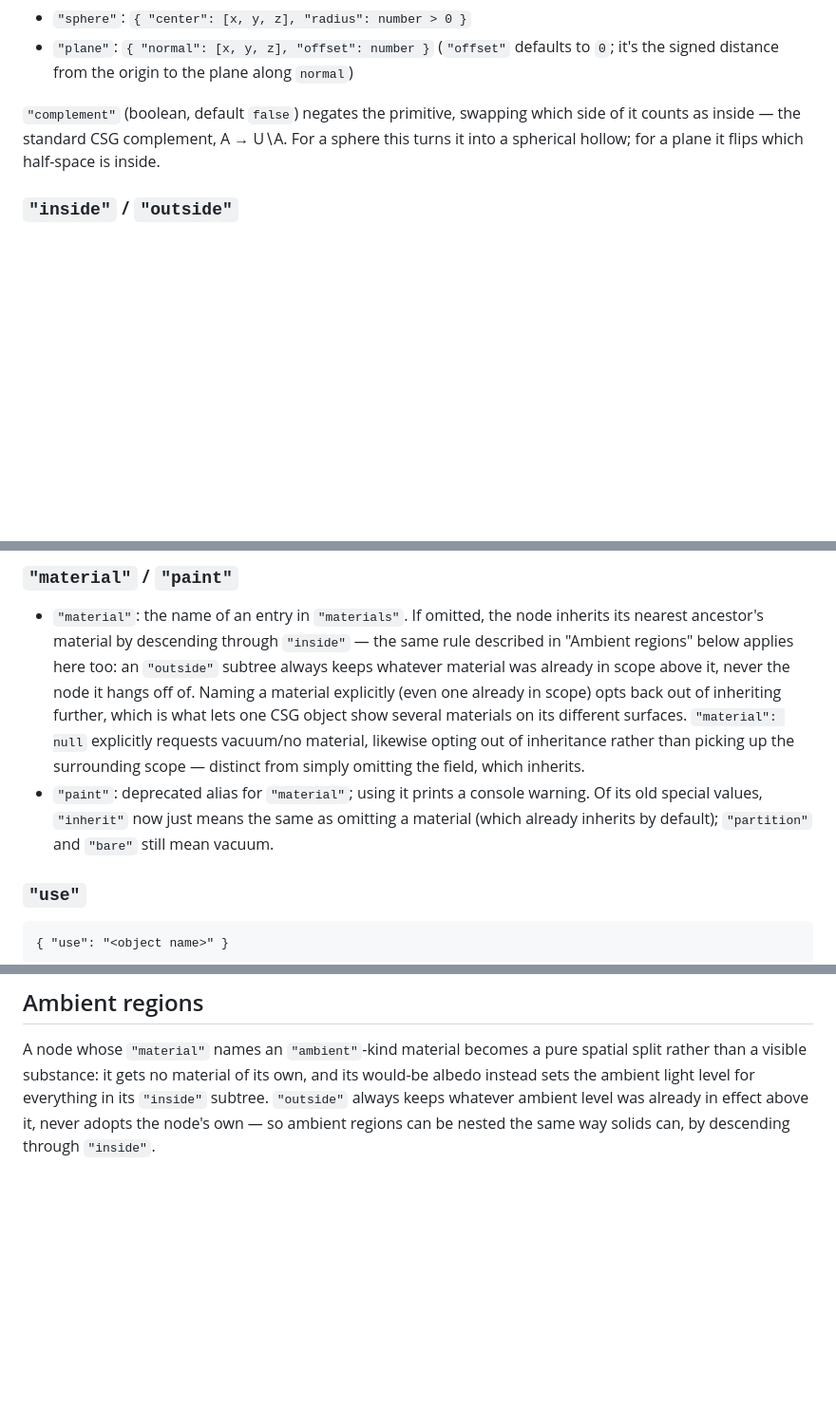
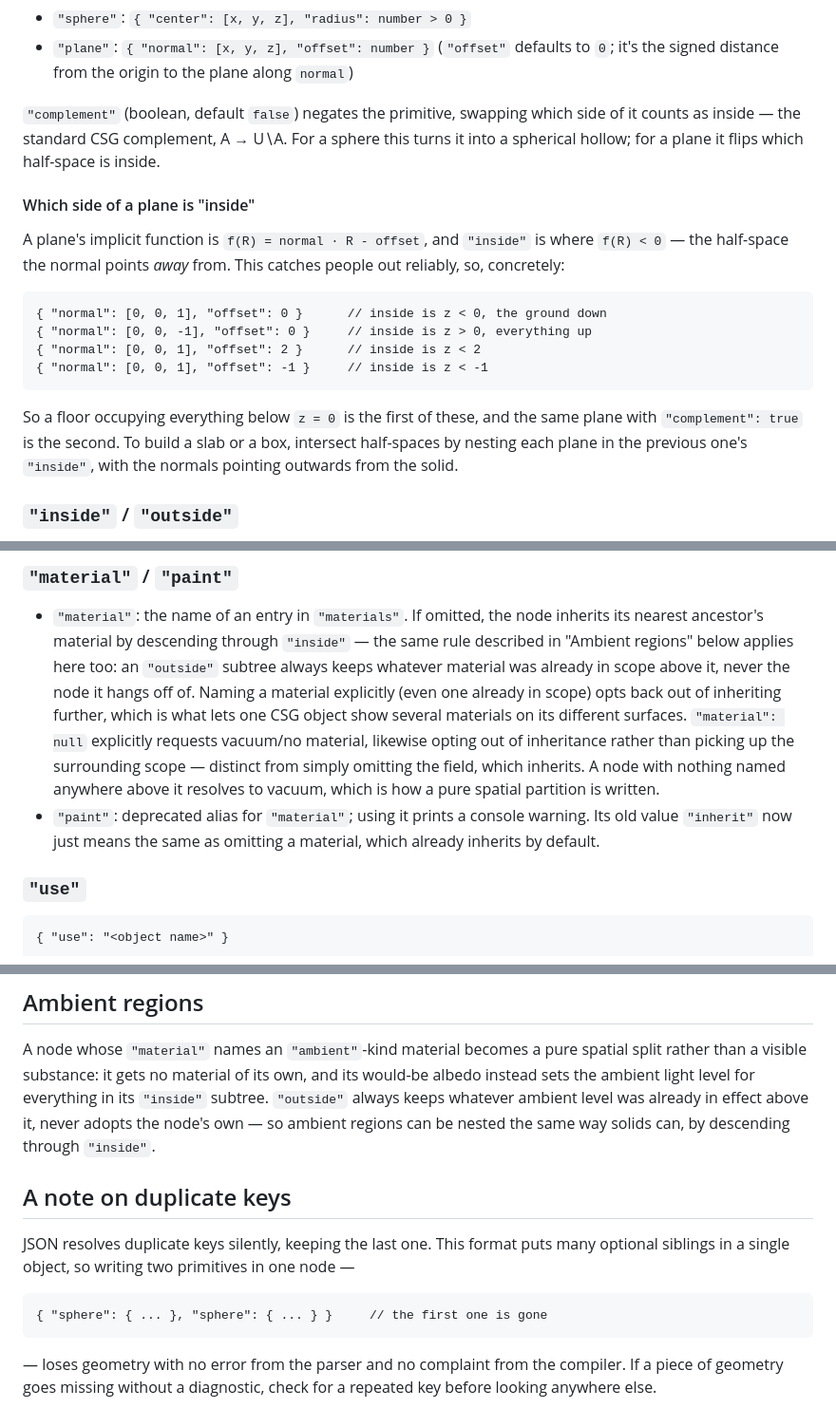
Before and after one commit to ccomparini/antisphere-explorer, a Markdown page: scene-format.md, 3 parts joined by grey strips. Shown at 95% size. Drawn GitHub-style; blank space fills up the shorter version.

Commit message:
scene-format clarifications from Claude
https://claude.ai/chat/0c67fd51-005a-4653-9088-6d38dc82428b

````diff
--- a/scene-format.md
+++ b/scene-format.md
@@ -111,6 +121,24 @@ which side of it counts as inside — the standard CSG complement, A → U∖A.
 For a sphere this turns it into a spherical hollow; for a plane it flips
 which half-space is inside.
 
+#### Which side of a plane is "inside"
+
+A plane's implicit function is `f(R) = normal · R - offset`, and `"inside"`
+is where `f(R) < 0` — the half-space the normal points *away* from. This
+catches people out reliably, so, concretely:
+
+```
+{ "normal": [0, 0, 1], "offset": 0 }      // inside is z < 0, the ground down
+{ "normal": [0, 0, -1], "offset": 0 }     // inside is z > 0, everything up
+{ "normal": [0, 0, 1], "offset": 2 }      // inside is z < 2
+{ "normal": [0, 0, 1], "offset": -1 }     // inside is z < -1
+```
+
+So a floor occupying everything below `z = 0` is the first of these, and the
+same plane with `"complement": true` is the second. To build a slab or a box,
+intersect half-spaces by nesting each plane in the previous one's `"inside"`,
+with the normals pointing outwards from the solid.
+
 ### `"inside"` / `"outside"`
 
 A primitive node tests its implicit function `f(R)`; rays with `f(R) < 0`
@@ -138,11 +166,11 @@ with `"complement": true`).
   materials on its different surfaces. `"material": null` explicitly
   requests vacuum/no material, likewise opting out of inheritance rather
   than picking up the surrounding scope — distinct from simply omitting
-  the field, which inherits.
+  the field, which inherits. A node with nothing named anywhere above it
+  resolves to vacuum, which is how a pure spatial partition is written.
 - `"paint"`: deprecated alias for `"material"`; using it prints a console
-  warning. Of its old special values, `"inherit"` now just means the same
-  as omitting a material (which already inherits by default); `"partition"`
-  and `"bare"` still mean vacuum.
+  warning. Its old value `"inherit"` now just means the same as omitting a
+  material, which already inherits by default.
 
 ### `"use"`
 
@@ -215,3 +243,17 @@ everything in its `"inside"` subtree. `"outside"` always keeps whatever
 ambient level was already in effect above it, never adopts the node's own —
 so ambient regions can be nested the same way solids can, by descending
 through `"inside"`.
+
+## A note on duplicate keys
+
+JSON resolves duplicate keys silently, keeping the last one. This format puts
+many optional siblings in a single object, so writing two primitives in one
+node —
+
+```
+{ "sphere": { ... }, "sphere": { ... } }     // the first one is gone
+```
+
+— loses geometry with no error from the parser and no complaint from the
+compiler. If a piece of geometry goes missing without a diagnostic, check
+for a repeated key before looking anywhere else.
````
Also changed, not shown: other parts of scene-format.md (+13 -3 lines).
